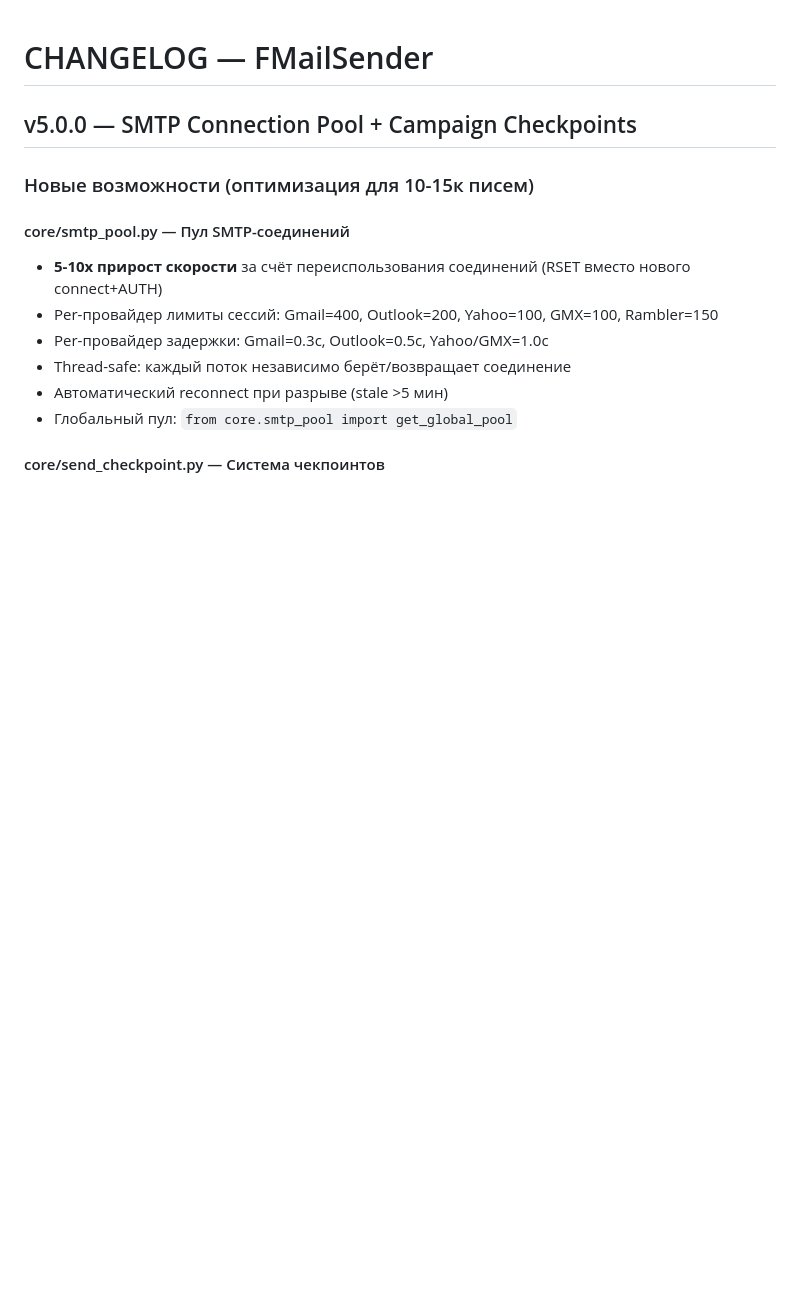
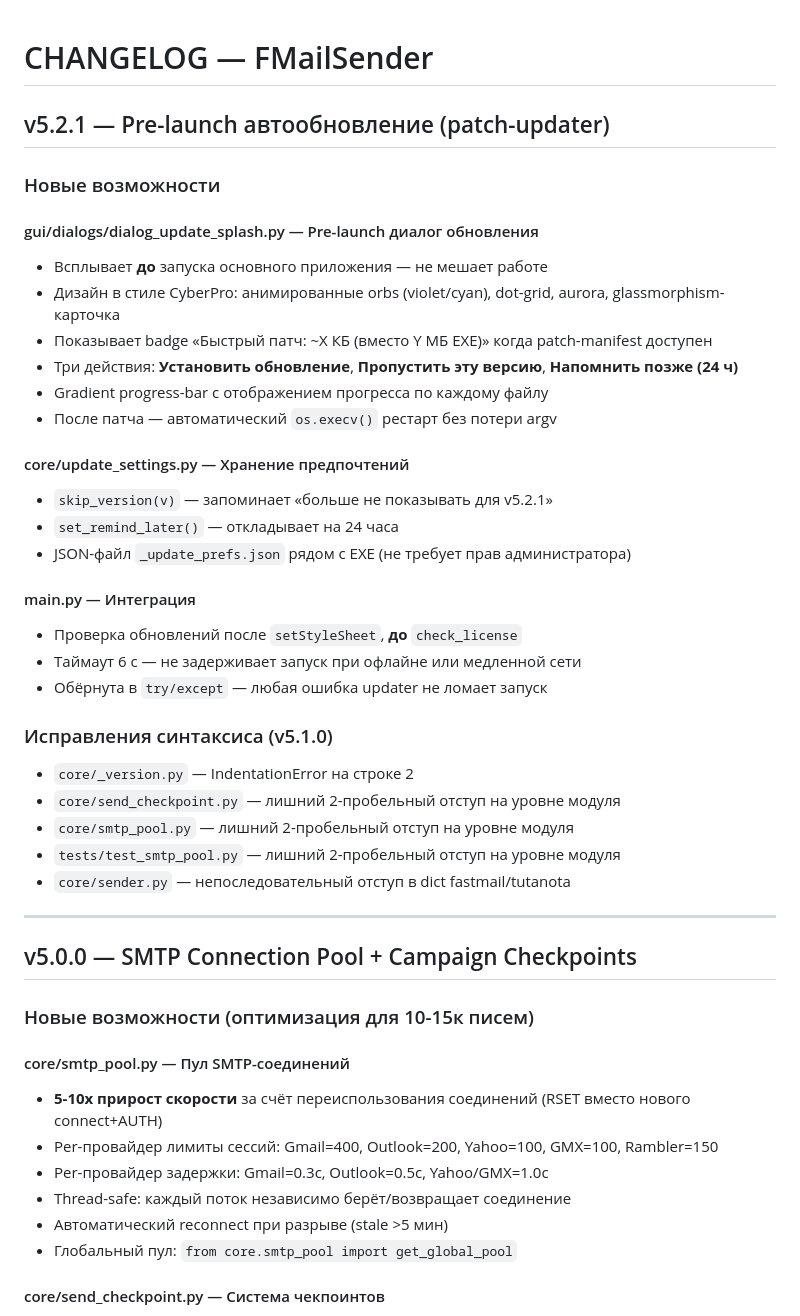
Before and after one commit to FTPLabs/FMailSender, a Markdown page: CHANGELOG.md, the part around the change. Drawn GitHub-style; blank space fills up the shorter version.

Commit message:
docs: CHANGELOG entry for v5.2.1

```diff
--- a/CHANGELOG.md
+++ b/CHANGELOG.md
@@ -1,4 +1,35 @@
 # CHANGELOG — FMailSender
+
+## v5.2.1 — Pre-launch автообновление (patch-updater)
+
+### Новые возможности
+
+#### gui/dialogs/dialog_update_splash.py — Pre-launch диалог обновления
+- Всплывает **до** запуска основного приложения — не мешает работе
+- Дизайн в стиле CyberPro: анимированные orbs (violet/cyan), dot-grid, aurora, glassmorphism-карточка
+- Показывает badge «Быстрый патч: ~X КБ (вместо Y МБ EXE)» когда patch-manifest доступен
+- Три действия: **Установить обновление**, **Пропустить эту версию**, **Напомнить позже (24 ч)**
+- Gradient progress-bar с отображением прогресса по каждому файлу
+- После патча — автоматический `os.execv()` рестарт без потери argv
+
+#### core/update_settings.py — Хранение предпочтений
+- `skip_version(v)` — запоминает «больше не показывать для v5.2.1»
+- `set_remind_later()` — откладывает на 24 часа
+- JSON-файл `_update_prefs.json` рядом с EXE (не требует прав администратора)
+
+#### main.py — Интеграция
+- Проверка обновлений после `setStyleSheet`, **до** `check_license`
+- Таймаут 6 с — не задерживает запуск при офлайне или медленной сети
+- Обёрнута в `try/except` — любая ошибка updater не ломает запуск
+
+### Исправления синтаксиса (v5.1.0)
+- `core/_version.py` — IndentationError на строке 2
+- `core/send_checkpoint.py` — лишний 2-пробельный отступ на уровне модуля
+- `core/smtp_pool.py` — лишний 2-пробельный отступ на уровне модуля
+- `tests/test_smtp_pool.py` — лишний 2-пробельный отступ на уровне модуля
+- `core/sender.py` — непоследовательный отступ в dict fastmail/tutanota
+
+---
 
   ## v5.0.0 — SMTP Connection Pool + Campaign Checkpoints
 
```
